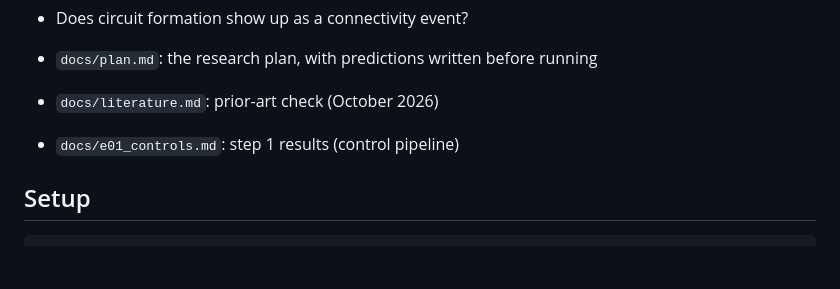
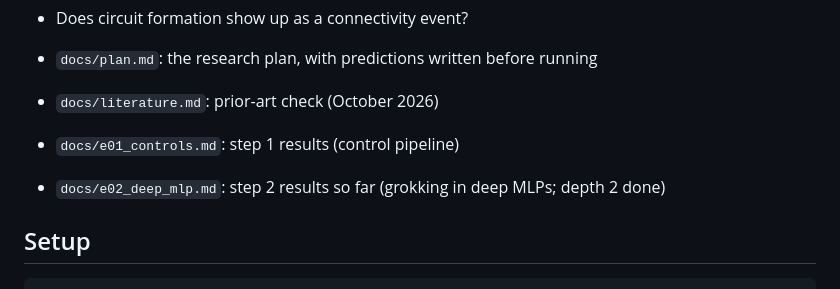
Before and after one commit to MoralityLabAI/percolation-interp, a Markdown page: README.md, the part around the change. Drawn GitHub-style; blank space fills up the shorter version.

```diff
--- a/README.md
+++ b/README.md
@@ -10,6 +10,7 @@ three questions:
 - `docs/plan.md`: the research plan, with predictions written before running
 - `docs/literature.md`: prior-art check (October 2026)
 - `docs/e01_controls.md`: step 1 results (control pipeline)
+- `docs/e02_deep_mlp.md`: step 2 results so far (grokking in deep MLPs; depth 2 done)
 
 ## Setup
 
```
Also changed, not shown: docs/e02_deep_mlp.md (added, +124 -0 lines), docs/plan.md (+17 -0 lines), docs/figures/e02/h1_fidelity.png (added), docs/figures/e02/h3_normalised.png (added), docs/figures/e02/h3_over_training.png (added), 1 other file.
